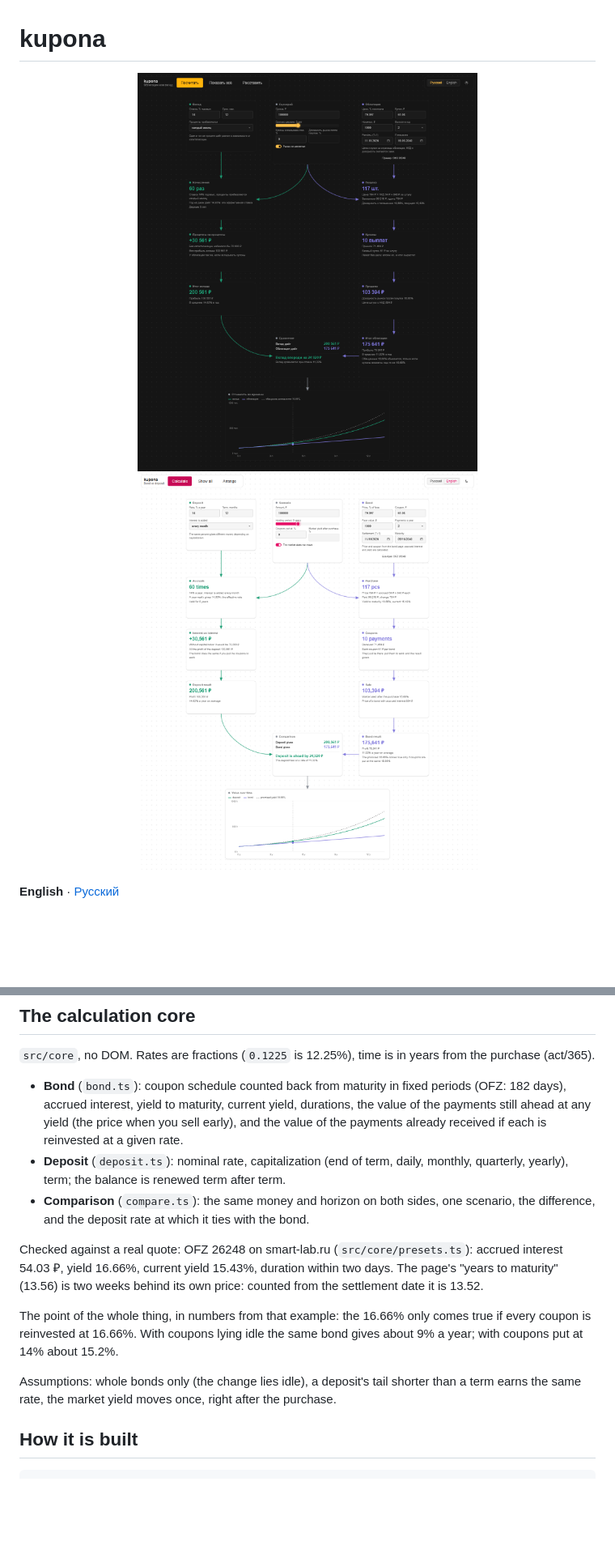
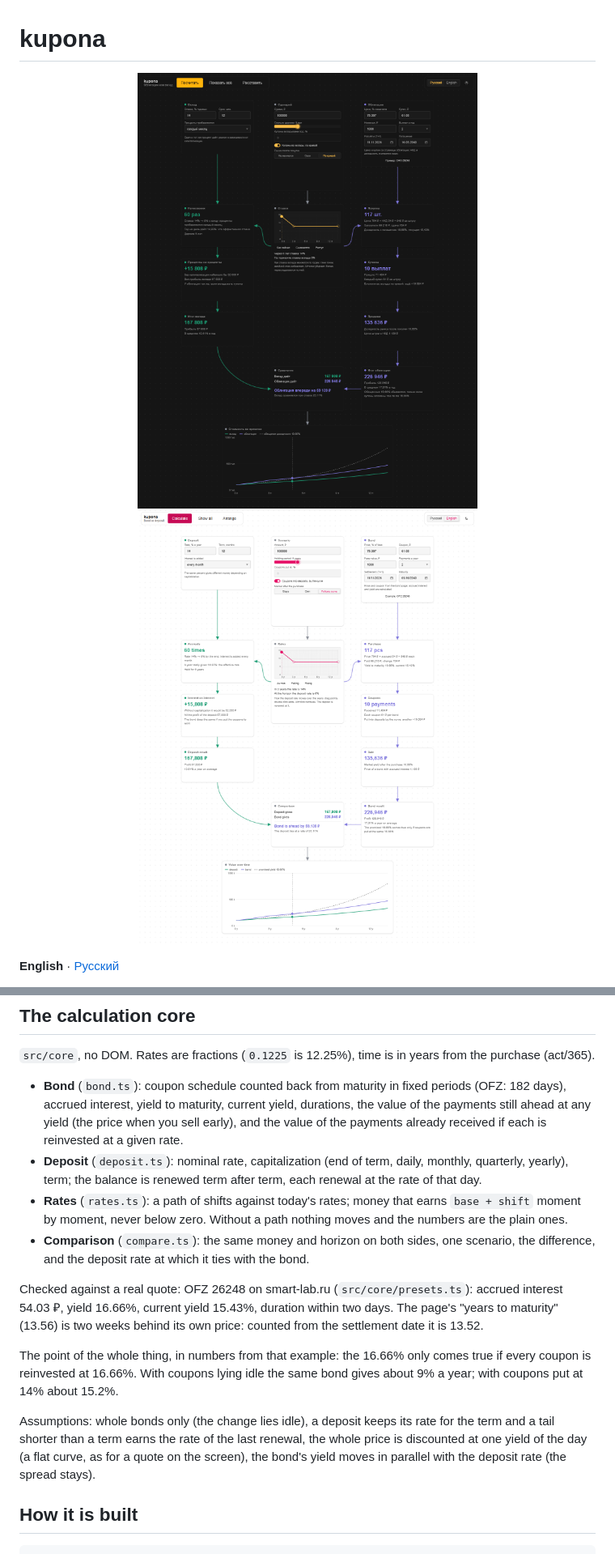
Before and after one commit to 1337exp/kupona, a Markdown page: README.md, 2 parts joined by grey strips. Shown at 81% size. Rendered like a GitHub page; pictures changed too: docs/media/chain-dark.png, docs/media/chain-light.png; blank space fills up the shorter version.

```diff
--- a/README.md
+++ b/README.md
@@ -43,14 +46,15 @@ Nodes can be dragged, the canvas panned and zoomed. Russian and English, light a
 `src/core`, no DOM. Rates are fractions (`0.1225` is 12.25%), time is in years from the purchase (act/365).
 
 - **Bond** (`bond.ts`): coupon schedule counted back from maturity in fixed periods (OFZ: 182 days), accrued interest, yield to maturity, current yield, durations, the value of the payments still ahead at any yield (the price when you sell early), and the value of the payments already received if each is reinvested at a given rate.
-- **Deposit** (`deposit.ts`): nominal rate, capitalization (end of term, daily, monthly, quarterly, yearly), term; the balance is renewed term after term.
+- **Deposit** (`deposit.ts`): nominal rate, capitalization (end of term, daily, monthly, quarterly, yearly), term; the balance is renewed term after term, each renewal at the rate of that day.
+- **Rates** (`rates.ts`): a path of shifts against today's rates; money that earns `base + shift` moment by moment, never below zero. Without a path nothing moves and the numbers are the plain ones.
 - **Comparison** (`compare.ts`): the same money and horizon on both sides, one scenario, the difference, and the deposit rate at which it ties with the bond.
 
 Checked against a real quote: OFZ 26248 on smart-lab.ru (`src/core/presets.ts`): accrued interest 54.03 ₽, yield 16.66%, current yield 15.43%, duration within two days. The page's "years to maturity" (13.56) is two weeks behind its own price: counted from the settlement date it is 13.52.
 
 The point of the whole thing, in numbers from that example: the 16.66% only comes true if every coupon is reinvested at 16.66%. With coupons lying idle the same bond gives about 9% a year; with coupons put at 14% about 15.2%.
 
-Assumptions: whole bonds only (the change lies idle), a deposit's tail shorter than a term earns the same rate, the market yield moves once, right after the purchase.
+Assumptions: whole bonds only (the change lies idle), a deposit keeps its rate for the term and a tail shorter than a term earns the rate of the last renewal, the whole price is discounted at one yield of the day (a flat curve, as for a quote on the screen), the bond's yield moves in parallel with the deposit rate (the spread stays).
 
 ## How it is built
 
```
Also changed, not shown: other parts of README.md (+7 -4 lines), README.ru.md (+10 -6 lines), 14 other files.
